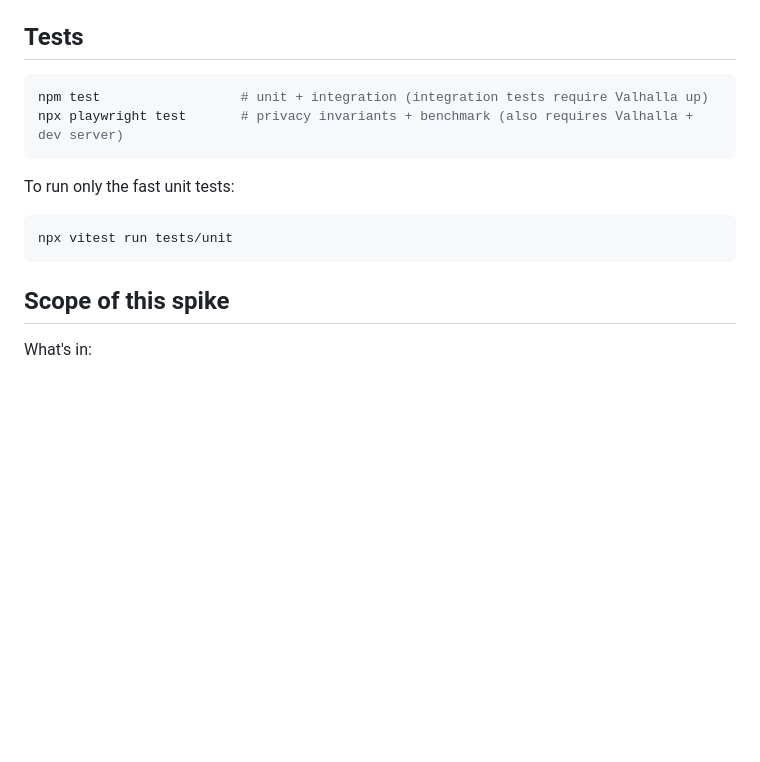
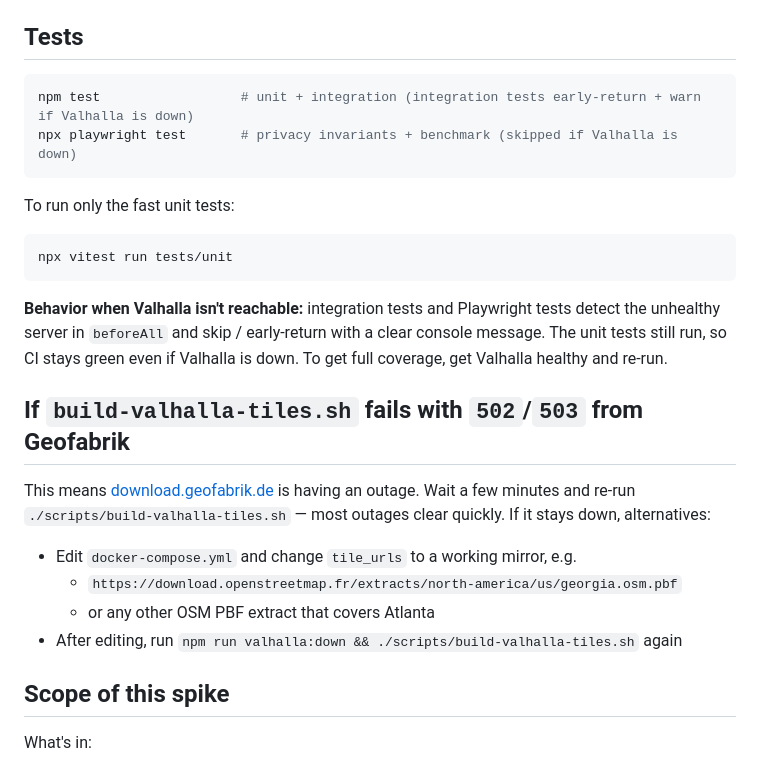
Before and after one commit to stevenkozeniesky02/flock-avoid, a Markdown page: README.md, the part around the change. Rendered like a GitHub page; blank space fills up the shorter version.

Commit message:
docs: README — document skip-when-Valhalla-down + Geofabrik outage fallback

````diff
--- a/README.md
+++ b/README.md
@@ -27,14 +27,25 @@ To stop Valhalla: `npm run valhalla:down`.
 ## Tests
 
 ```bash
-npm test                  # unit + integration (integration tests require Valhalla up)
-npx playwright test       # privacy invariants + benchmark (also requires Valhalla + dev server)
+npm test                  # unit + integration (integration tests early-return + warn if Valhalla is down)
+npx playwright test       # privacy invariants + benchmark (skipped if Valhalla is down)
 ```
 
 To run only the fast unit tests:
 ```bash
 npx vitest run tests/unit
 ```
+
+**Behavior when Valhalla isn't reachable:** integration tests and Playwright tests detect the unhealthy server in `beforeAll` and skip / early-return with a clear console message. The unit tests still run, so CI stays green even if Valhalla is down. To get full coverage, get Valhalla healthy and re-run.
+
+## If `build-valhalla-tiles.sh` fails with `502`/`503` from Geofabrik
+
+This means [download.geofabrik.de](https://download.geofabrik.de) is having an outage. Wait a few minutes and re-run `./scripts/build-valhalla-tiles.sh` — most outages clear quickly. If it stays down, alternatives:
+
+- Edit `docker-compose.yml` and change `tile_urls` to a working mirror, e.g.
+  - `https://download.openstreetmap.fr/extracts/north-america/us/georgia.osm.pbf`
+  - or any other OSM PBF extract that covers Atlanta
+- After editing, run `npm run valhalla:down && ./scripts/build-valhalla-tiles.sh` again
 
 ## Scope of this spike
 
````
